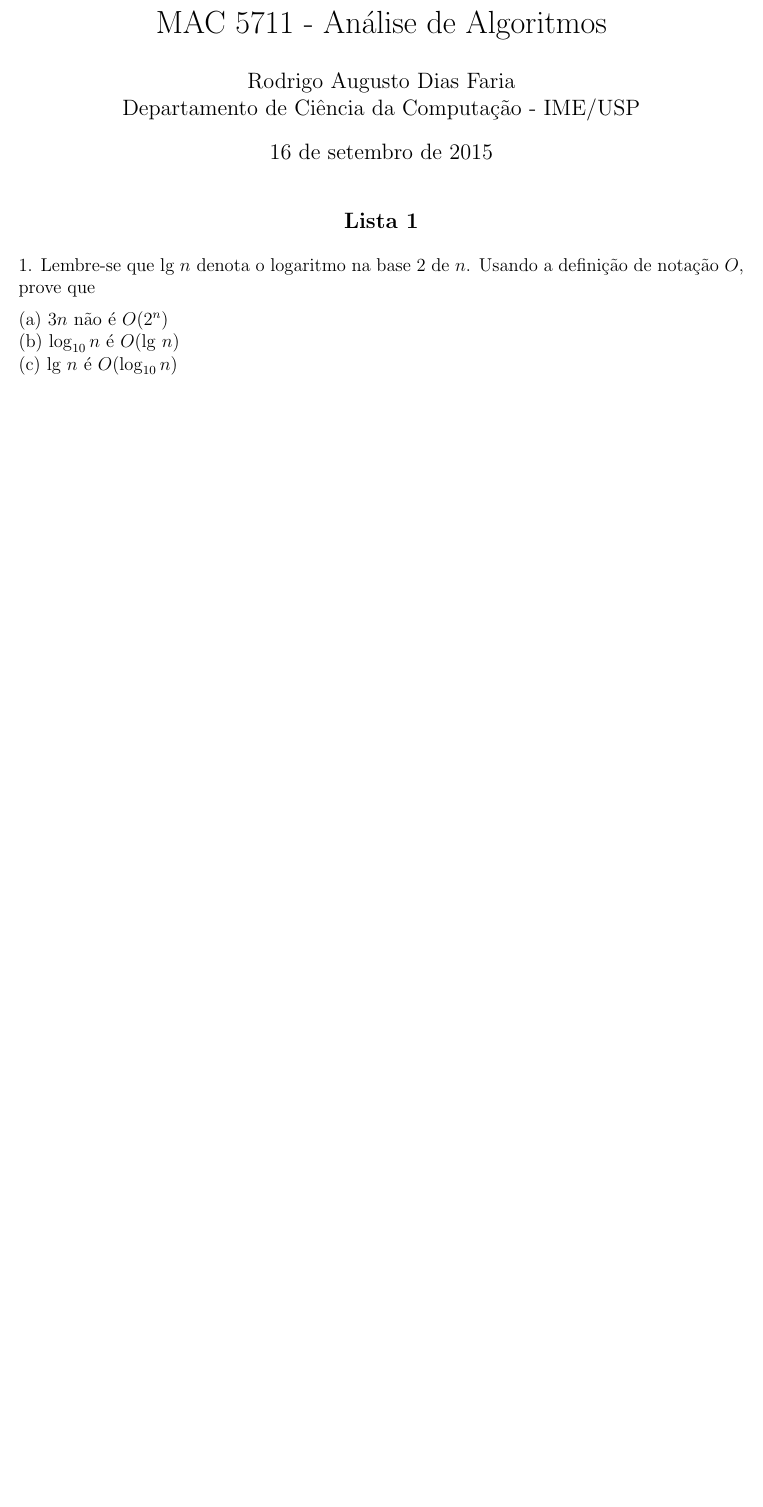
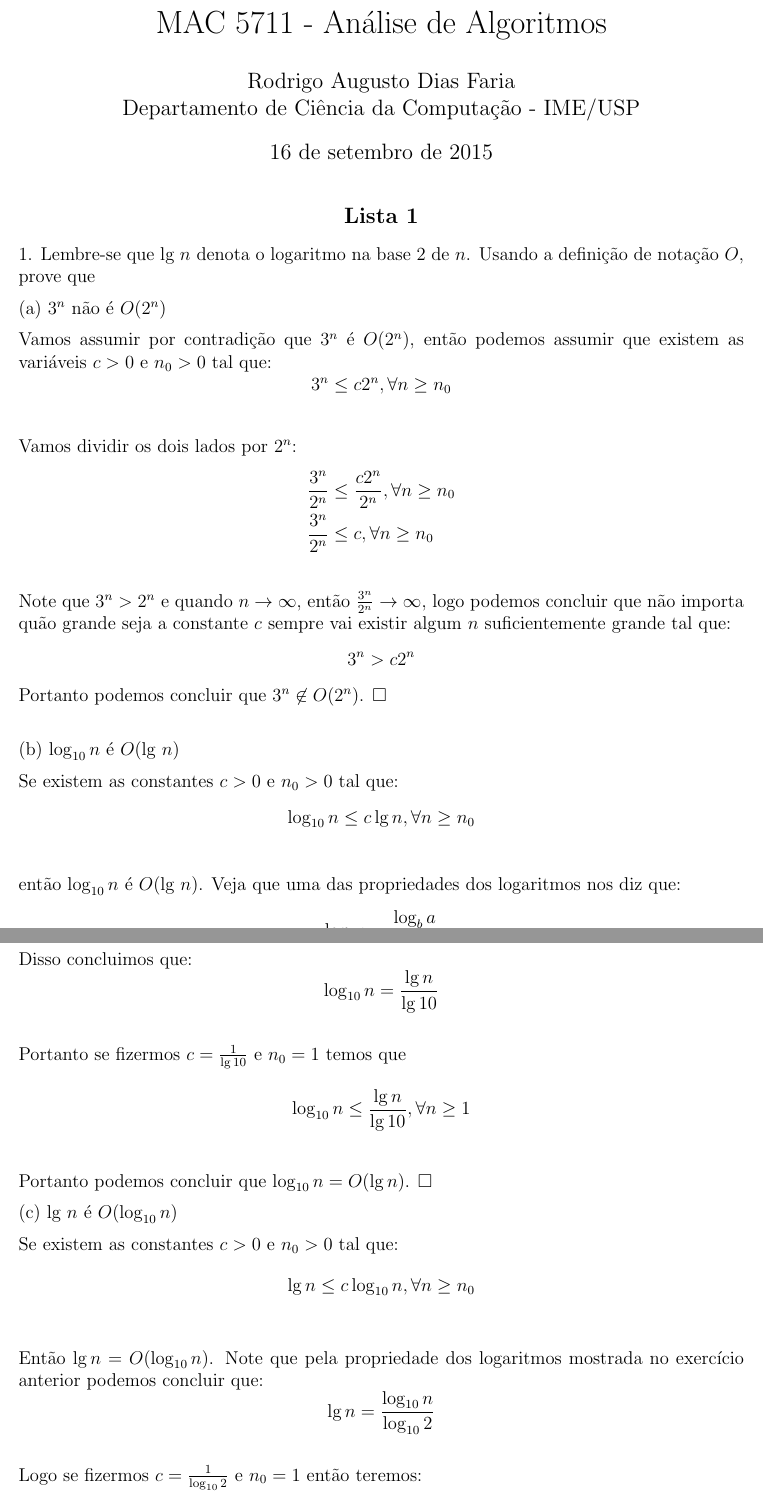
Before and after one commit to rodrigoadfaria/playground, a LaTeX document (algorithms/mac-5711-tex/main.tex, which reads algorithms/mac-5711-tex/q1-1.tex): part of page 1 of 8 before the commit and two parts of pages 1 and 2 of 9 after it, the two joined at a grey line, cut so that both start at the same text, the shorter picture padded with empty space. Compiled offline with pdfLaTeX.

Commit message:
Answer for q3.3 from  mac5711

```diff
--- a/algorithms/mac-5711-tex/q1-1.tex
+++ b/algorithms/mac-5711-tex/q1-1.tex
@@ -1,4 +1,44 @@
 \noindent 1. Lembre-se que lg $n$ denota o logaritmo na base 2 de $n$. Usando a definição de notação $O$, prove que\\[6pt]
-(a) $3n$ não é $O(2^n)$\\
-(b) $\log_{10}n$ é $O$(lg $n$)\\
-(c) lg $n$ é $O(\log_{10}n)$\\
+(a) $3^n$ não é $O(2^n)$
+\\[6pt]
+Vamos assumir por contradição que $3^n$ é $O(2^n)$, então podemos assumir que existem as variáveis $c > 0$ e $n_0 > 0$ tal que:
+\[ 3^n \leq c 2^n, \forall n \geq n_0 \]
+\\[6pt]
+Vamos dividir os dois lados por $2^n$:
+\begin{align*}
+ \frac{3^n}{2^n} & \leq \frac{c 2^n}{2^n}, \forall n \geq n_0 \\
+ \frac{3^n}{2^n} & \leq c, \forall n \geq n_0
+\end{align*}
+\\[6pt]
+Note que $3^n > 2^n$ e quando $n \rightarrow \infty$, então $\frac{3^n}{2^n} \rightarrow \infty$, logo podemos concluir que não importa quão grande seja a constante $c$ sempre vai existir algum $n$ suficientemente grande tal que:
+\[ 3^n > c 2^n\]
+Portanto podemos concluir que $3^n \not \in O(2^n)$. $\square$\\
+\\[6pt]
+(b) $\log_{10}n$ é $O$(lg $n$)
+\\[6pt]
+Se existem as constantes $c > 0$ e $n_0 > 0$ tal que:
+\[ \log_{10}n \leq c \lg n, \forall n \geq n_0 \]
+\\[6pt]
+então $\log_{10}n$ é $O$(lg $n$). Veja que uma das propriedades dos logaritmos nos diz que:
+\[ \log_c a = \frac{\log_b a}{\log_b c} \]
+\\[6pt]
+Disso concluimos que:
+\[ \log_{10} n = \frac{\lg n}{\lg 10} \]
+\\[6pt]
+Portanto se fizermos $c = \frac{1}{\lg 10}$ e $n_0 = 1$ temos que
+\[ \log_{10}n \leq \frac{\lg n}{\lg 10}, \forall n \geq 1  \]
+\\[6pt]
+Portanto podemos concluir que $\log_{10}n = O(\lg n)$. $\square$
+\\[6pt]
+(c) lg $n$ é $O(\log_{10}n)$
+\\[6pt]
+Se existem as constantes $c > 0$ e $n_0 > 0$ tal que:
+\[ \lg n \leq c \log_{10} n, \forall n \geq n_0 \]
+\\[6pt]
+Então $\lg n = O(\log_{10} n)$. Note que pela propriedade dos logaritmos mostrada no exercício anterior podemos concluir que:
+\[ \lg n = \frac{\log_{10} n}{\log_{10} 2}\]
+\\[6pt]
+Logo se fizermos $c = \frac{1}{\log_{10} 2}$ e $n_0 = 1$ então teremos:
+\[ \lg n \leq \frac{\log_{10} n}{\log_{10} 2}, \forall n \geq 1 \]
+\\[6pt]
+Portanto podemos concluir que $\lg n = O(\log_{10} n)$. $\square$
```
Also changed, not shown: algorithms/mac-5711-tex/main.pdf (added), 2 other files.
